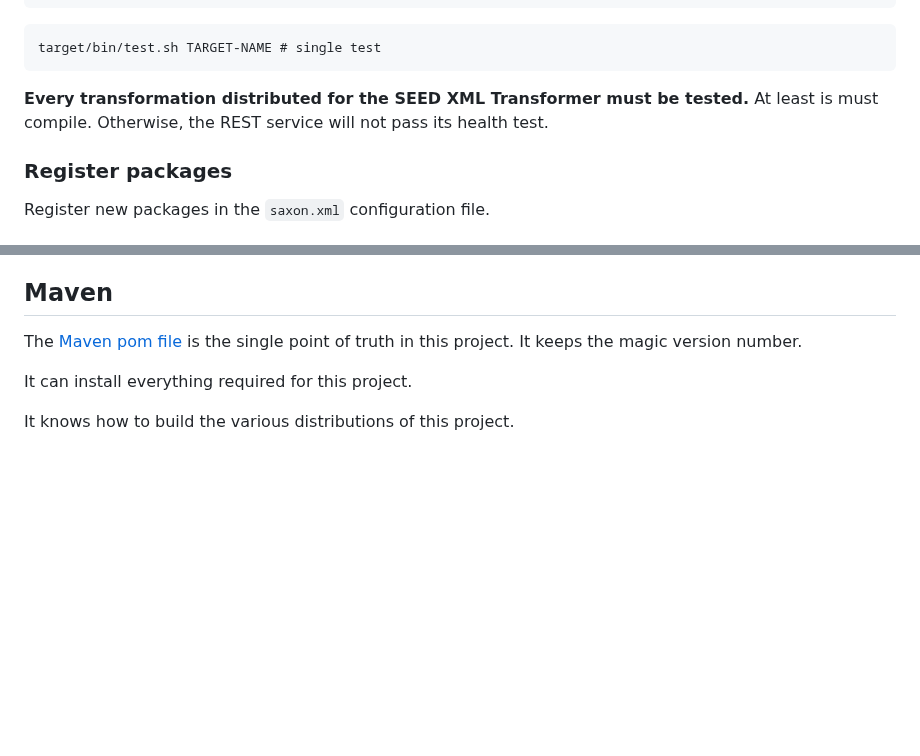
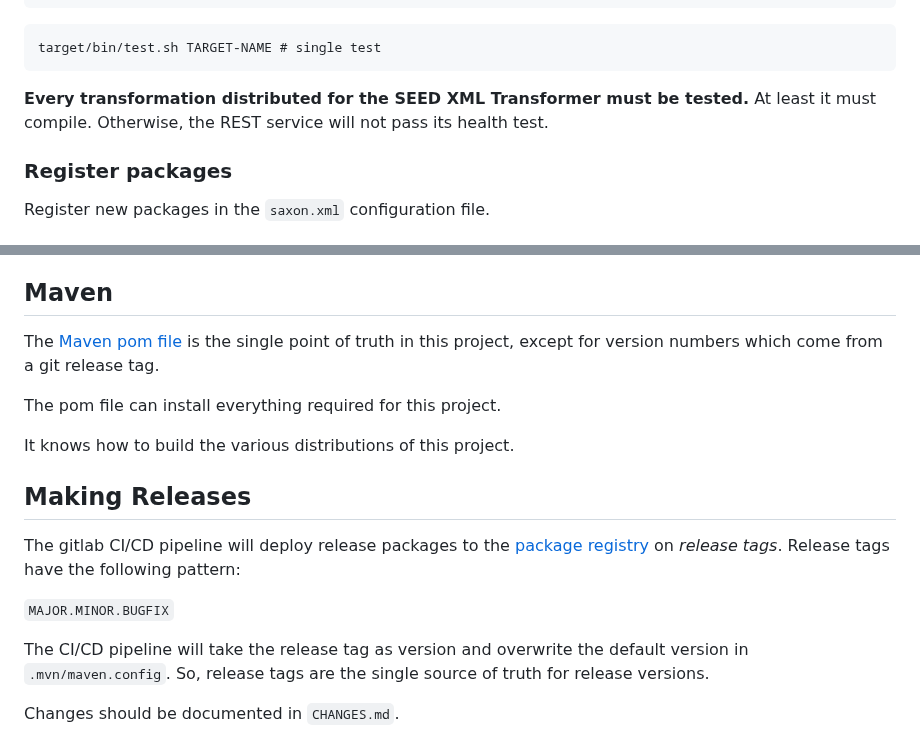
Before and after one commit to SCDH/seed-tei-transformations, a Markdown page: CONTRIBUTING.md, 2 parts joined by grey strips. GitHub-like rendering; blank space fills up the shorter version.

Commit message:
documentation where version numbers come from

````diff
--- a/CONTRIBUTING.md
+++ b/CONTRIBUTING.md
@@ -173,7 +173,7 @@ target/bin/test.sh TARGET-NAME # single test
 ```
 
 **Every transformation distributed for the SEED XML Transformer must
-be tested.** At least is must compile. Otherwise, the REST service
+be tested.** At least it must compile. Otherwise, the REST service
 will not pass its health test.
 
 
@@ -195,8 +195,22 @@ Report changes in [`changes.md`](changes.md).
 ## Maven
 
 The [Maven pom file](pom.xml) is the single point of truth in this
-project. It keeps the magic version number.
+project, except for version numbers which come from a git release tag.
 
-It can install everything required for this project.
+The pom file can install everything required for this project.
 
 It knows how to build the various distributions of this project.
+
+## Making Releases
+
+The gitlab CI/CD pipeline will deploy release packages to the [package
+registry](/SCDH/tei-processing/seed-tei-transformations/-/packages) on
+*release tags*. Release tags have the following pattern:
+
+`MAJOR.MINOR.BUGFIX`
+
+The CI/CD pipeline will take the release tag as version and overwrite
+the default version in `.mvn/maven.config`. So, release tags are the
+single source of truth for release versions.
+
+Changes should be documented in `CHANGES.md`.
````
